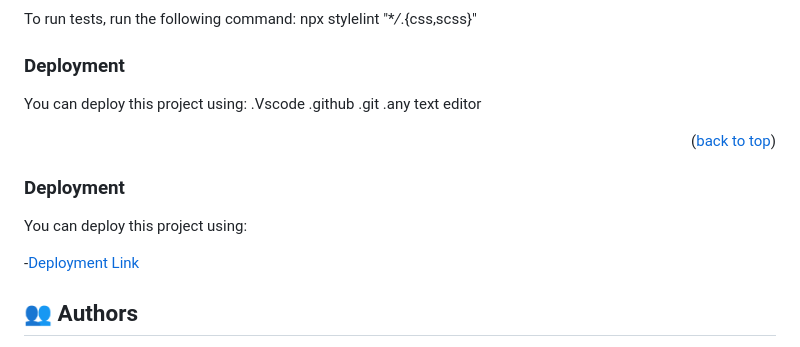
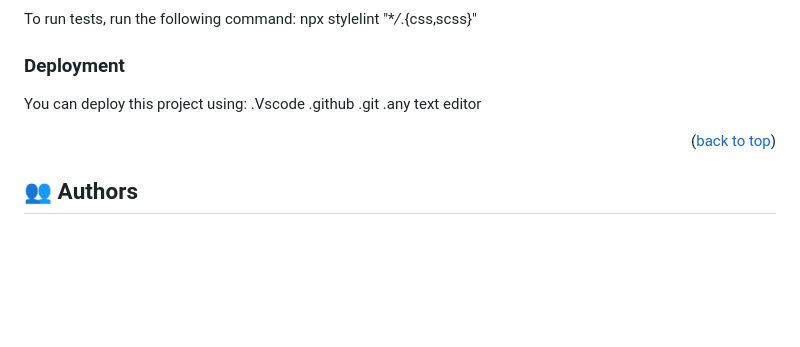
Before and after one commit to richie1988/KanbanCapstone, a Markdown page: README.md, the part around the change printed below. Rendered like a GitHub page; blank space fills up the shorter version.

```diff
--- a/README.md
+++ b/README.md
@@ -125,12 +124,6 @@ You can deploy this project using:
 
 <p align="right">(<a href="#readme-top">back to top</a>)</p>
 
-### Deployment
-
-You can deploy this project using:
-
--[Deployment Link](https://richie1988.github.io/KanbanCapstone/dist)
-
 ## 👥 Authors <a name="Richard Sikaonga"></a>
 
 I would like Thank Microverse Team and my Collabaration partners whom they have paired me for the entire project the contributed there knowledge and ideas towards the Contact form part for this projects.
```
Also changed, not shown: other parts of README.md (+32 -34 lines).
